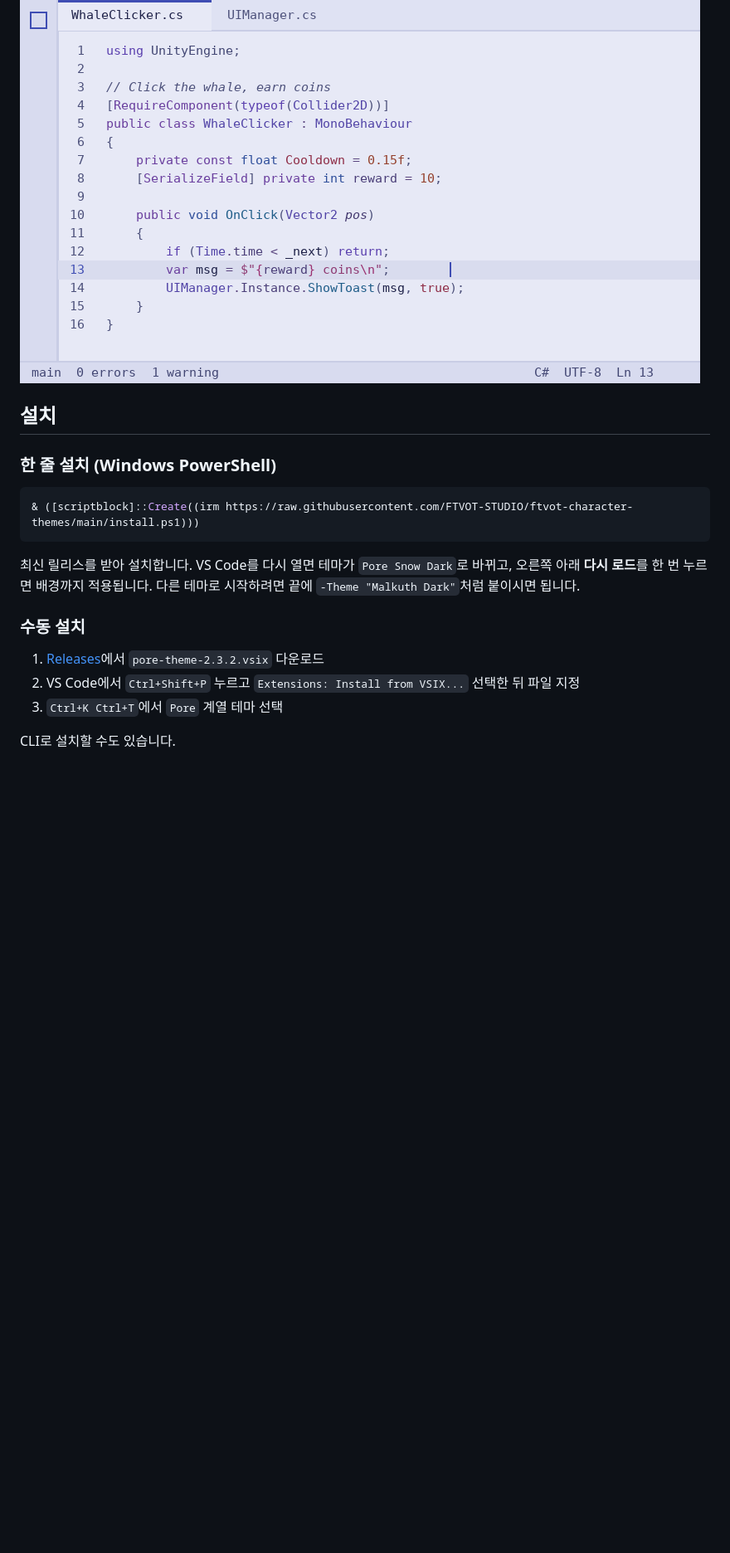
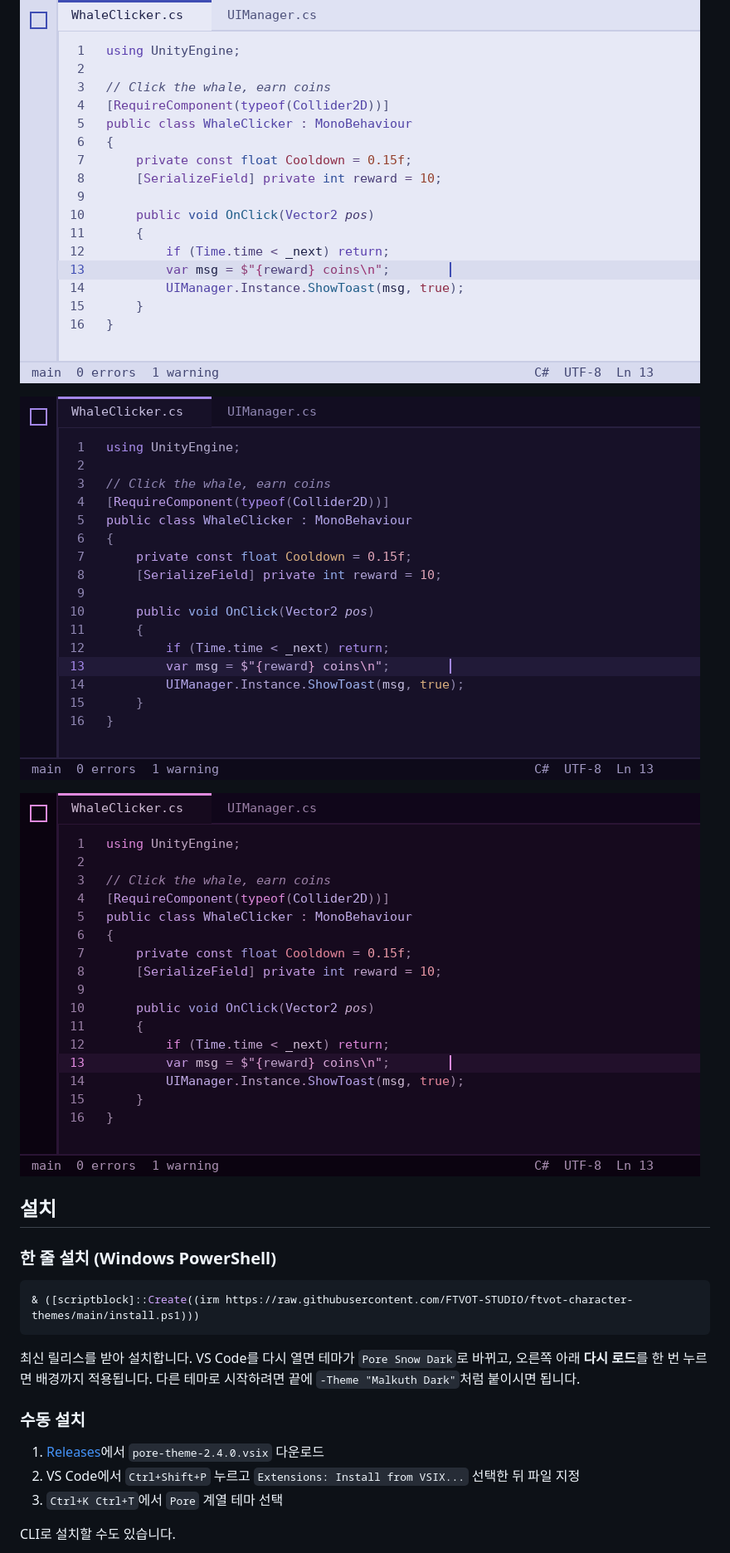
Before and after one commit to FTVOT-STUDIO/ftvot-character-themes, a Markdown page: README.md, the part around one of its changes. Shown at 83% size. Rendered like a GitHub page; pictures changed too: preview/lilith-dark.png (added), preview/malkuth-bunny-dark.png (added); blank space fills up the shorter version.

```diff
--- a/README.md
+++ b/README.md
@@ -31,6 +35,10 @@ FTVOT_STUDIO 캐릭터 Pore, Malkuth, Demon Night 일러스트의 색감으로
 
 ![Demon Night Light](preview/demon-night-light.png)
 
+![Malkuth Bunny Dark](preview/malkuth-bunny-dark.png)
+
+![Lilith Dark](preview/lilith-dark.png)
+
 ## 설치
 
 ### 한 줄 설치 (Windows PowerShell)
@@ -43,7 +51,7 @@ FTVOT_STUDIO 캐릭터 Pore, Malkuth, Demon Night 일러스트의 색감으로
 
 ### 수동 설치
 
-1. [Releases](https://github.com/FTVOT-STUDIO/ftvot-character-themes/releases/latest)에서 `pore-theme-2.3.2.vsix` 다운로드
+1. [Releases](https://github.com/FTVOT-STUDIO/ftvot-character-themes/releases/latest)에서 `pore-theme-2.4.0.vsix` 다운로드
 2. VS Code에서 `Ctrl+Shift+P` 누르고 `Extensions: Install from VSIX...` 선택한 뒤 파일 지정
 3. `Ctrl+K Ctrl+T`에서 `Pore` 계열 테마 선택
 
```
Also changed, not shown: other parts of README.md (+9 -3 lines), CHANGELOG.md (+5 -0 lines), CREDITS.md (+2 -2 lines), media/lilith.jpg (added), preview/lilith-light.png (added), preview/malkuth-bunny-light.png (added), 8 other files.
